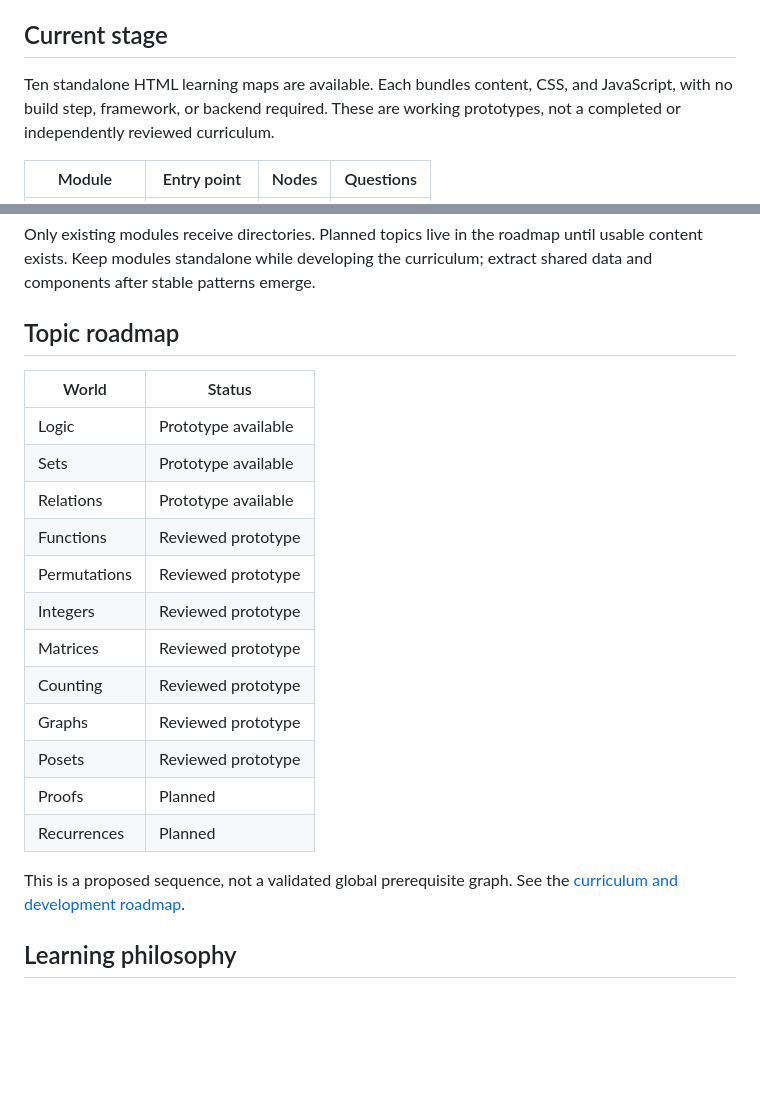
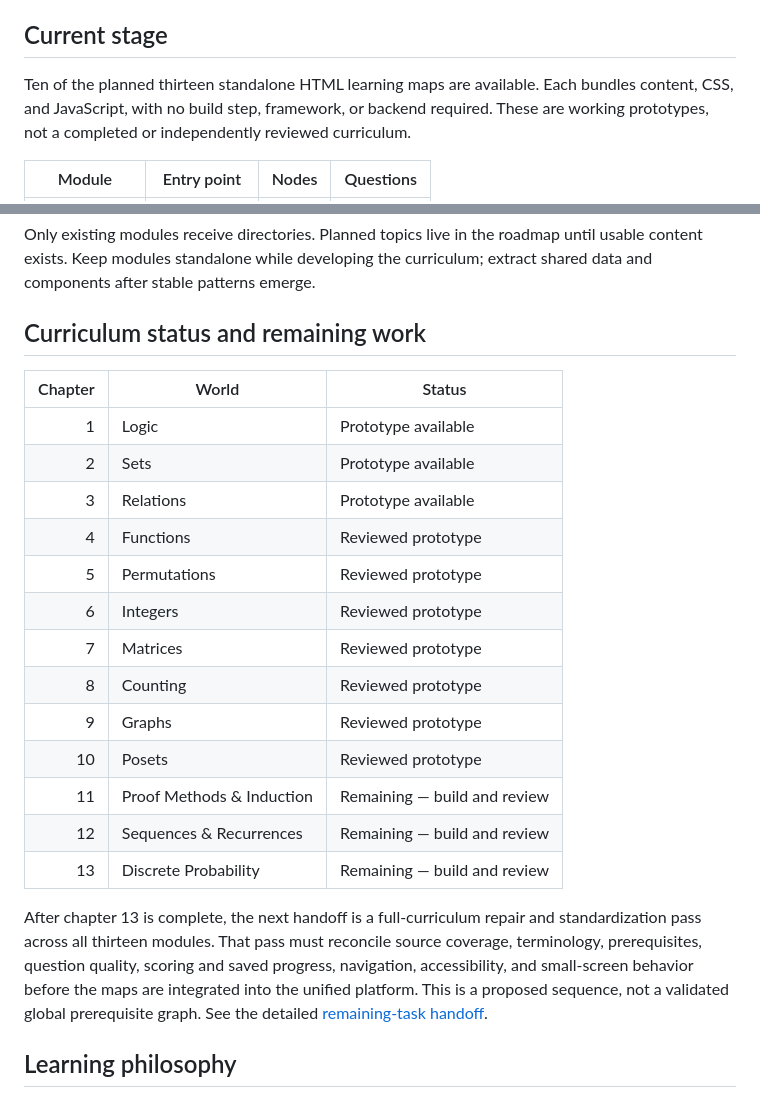
Before and after one commit to RichardSong531/discrete_math-learning_platform, a Markdown page: README.md, 2 parts joined by grey strips. Rendered like a GitHub page; blank space fills up the shorter version.

Commit message:
Document remaining chapters and completion handoff

```diff
--- a/README.md
+++ b/README.md
@@ -8,7 +8,7 @@ explore examples, practice, check mastery, and decide what to learn next.
 
 ## Current stage
 
-Ten standalone HTML learning maps are available. Each bundles content, CSS, and
+Ten of the planned thirteen standalone HTML learning maps are available. Each bundles content, CSS, and
 JavaScript, with no build step, framework, or backend required. These are working
 prototypes, not a completed or independently reviewed curriculum.
 
@@ -86,25 +86,30 @@ Only existing modules receive directories. Planned topics live in the roadmap un
 usable content exists. Keep modules standalone while developing the curriculum;
 extract shared data and components after stable patterns emerge.
 
-## Topic roadmap
+## Curriculum status and remaining work
 
-| World | Status |
-| --- | --- |
-| Logic | Prototype available |
-| Sets | Prototype available |
-| Relations | Prototype available |
-| Functions | Reviewed prototype |
-| Permutations | Reviewed prototype |
-| Integers | Reviewed prototype |
-| Matrices | Reviewed prototype |
-| Counting | Reviewed prototype |
-| Graphs | Reviewed prototype |
-| Posets | Reviewed prototype |
-| Proofs | Planned |
-| Recurrences | Planned |
+| Chapter | World | Status |
+| ---: | --- | --- |
+| 1 | Logic | Prototype available |
+| 2 | Sets | Prototype available |
+| 3 | Relations | Prototype available |
+| 4 | Functions | Reviewed prototype |
+| 5 | Permutations | Reviewed prototype |
+| 6 | Integers | Reviewed prototype |
+| 7 | Matrices | Reviewed prototype |
+| 8 | Counting | Reviewed prototype |
+| 9 | Graphs | Reviewed prototype |
+| 10 | Posets | Reviewed prototype |
+| 11 | Proof Methods & Induction | Remaining — build and review |
+| 12 | Sequences & Recurrences | Remaining — build and review |
+| 13 | Discrete Probability | Remaining — build and review |
 
-This is a proposed sequence, not a validated global prerequisite graph.
-See the [curriculum and development roadmap](docs/curriculum-roadmap.md).
+After chapter 13 is complete, the next handoff is a full-curriculum repair and
+standardization pass across all thirteen modules. That pass must reconcile source
+coverage, terminology, prerequisites, question quality, scoring and saved progress,
+navigation, accessibility, and small-screen behavior before the maps are integrated
+into the unified platform. This is a proposed sequence, not a validated global
+prerequisite graph. See the detailed [remaining-task handoff](docs/curriculum-roadmap.md).
 
 ## Learning philosophy
 
```
Also changed, not shown: docs/curriculum-roadmap.md (+40 -7 lines).
